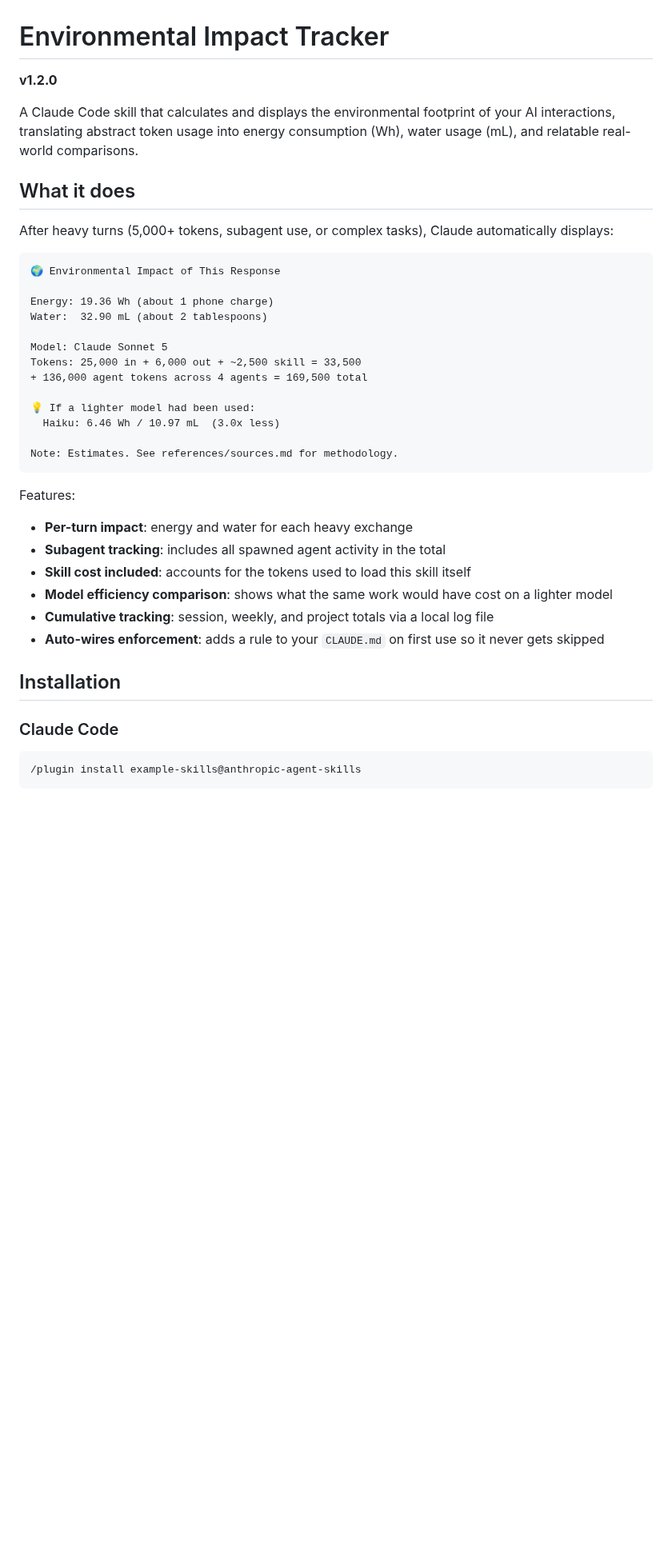
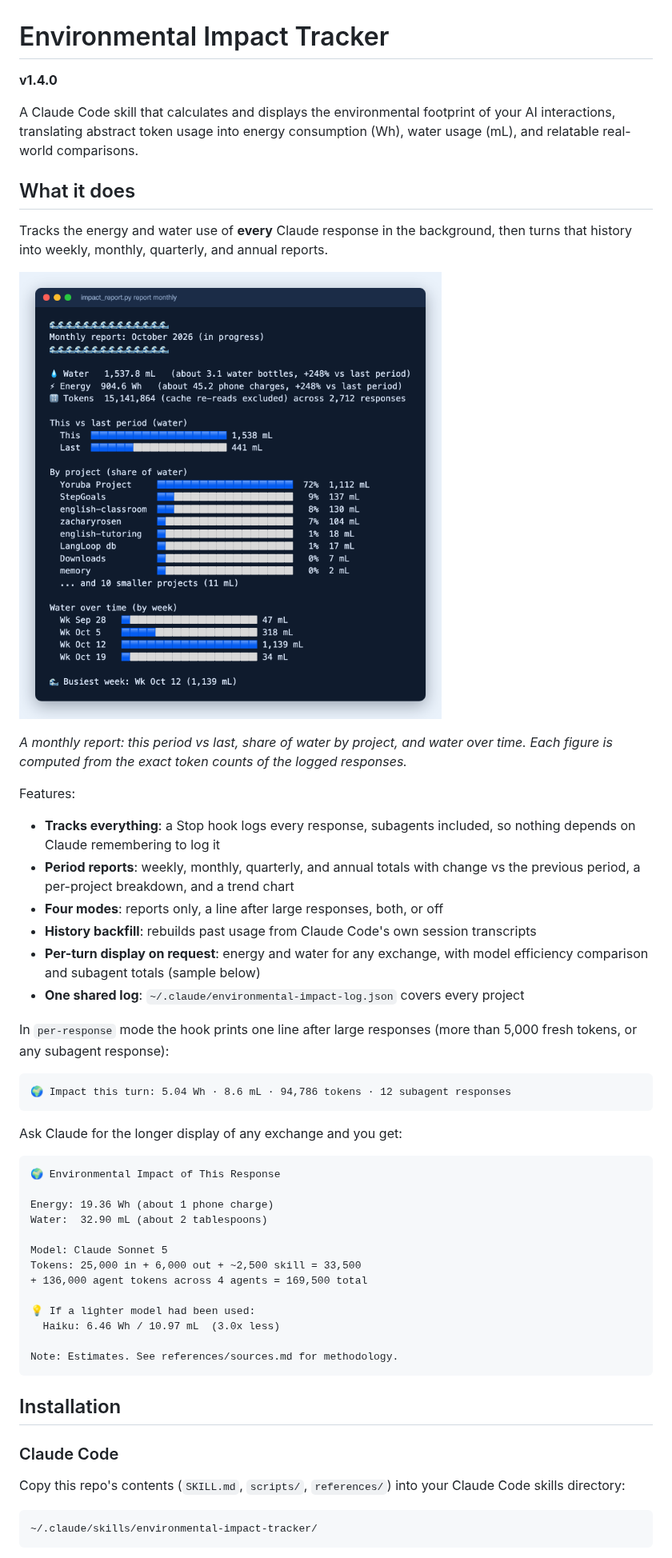
Before and after one commit to ratherlegit/environmental-impact-tracker, a Markdown page: README.md, the part around one of its changes. Shown at 80% size. GitHub-like rendering; pictures changed too: docs/impact-report.png (added); blank space fills up the shorter version.

````diff
--- a/README.md
+++ b/README.md
@@ -1,12 +1,32 @@
 # Environmental Impact Tracker
 
-**v1.2.0**
+**v1.4.0**
 
 A Claude Code skill that calculates and displays the environmental footprint of your AI interactions, translating abstract token usage into energy consumption (Wh), water usage (mL), and relatable real-world comparisons.
 
 ## What it does
 
-After heavy turns (5,000+ tokens, subagent use, or complex tasks), Claude automatically displays:
+Tracks the energy and water use of **every** Claude response in the background, then turns that history into weekly, monthly, quarterly, and annual reports.
+
+![Monthly impact report](docs/impact-report.png)
+
+*A monthly report: this period vs last, share of water by project, and water over time. Each figure is computed from the exact token counts of the logged responses.*
+
+Features:
+- **Tracks everything**: a Stop hook logs every response, subagents included, so nothing depends on Claude remembering to log it
+- **Period reports**: weekly, monthly, quarterly, and annual totals with change vs the previous period, a per-project breakdown, and a trend chart
+- **Four modes**: reports only, a line after large responses, both, or off
+- **History backfill**: rebuilds past usage from Claude Code's own session transcripts
+- **Per-turn display on request**: energy and water for any exchange, with model efficiency comparison and subagent totals (sample below)
+- **One shared log**: `~/.claude/environmental-impact-log.json` covers every project
+
+In `per-response` mode the hook prints one line after large responses (more than 5,000 fresh tokens, or any subagent response):
+
+```
+🌍 Impact this turn: 5.04 Wh · 8.6 mL · 94,786 tokens · 12 subagent responses
+```
+
+Ask Claude for the longer display of any exchange and you get:
 
 ```
 🌍 Environmental Impact of This Response
@@ -24,19 +44,13 @@ Tokens: 25,000 in + 6,000 out + ~2,500 skill = 33,500
 Note: Estimates. See references/sources.md for methodology.
 ```
 
-Features:
-- **Per-turn impact**: energy and water for each heavy exchange
-- **Subagent tracking**: includes all spawned agent activity in the total
-- **Skill cost included**: accounts for the tokens used to load this skill itself
-- **Model efficiency comparison**: shows what the same work would have cost on a lighter model
-- **Cumulative tracking**: session, weekly, and project totals via a local log file
-- **Auto-wires enforcement**: adds a rule to your `CLAUDE.md` on first use so it never gets skipped
-
 ## Installation
 
 ### Claude Code
 
+Copy this repo's contents (`SKILL.md`, `scripts/`, `references/`) into your Claude Code skills directory:
+
 ```
-/plugin install example-skills@anthropic-agent-skills
+~/.claude/skills/environmental-impact-tracker/
 ```
 
````
Also changed, not shown: other parts of README.md (+71 -34 lines), SKILL.md (+51 -26 lines), 2 other files.
